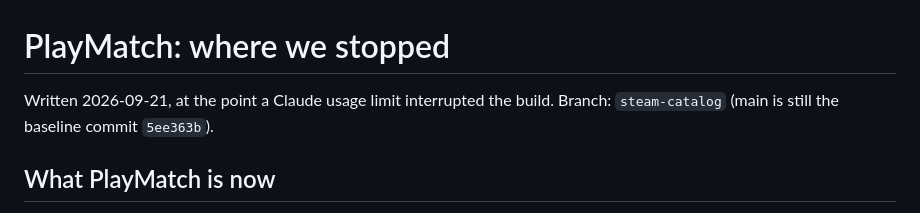
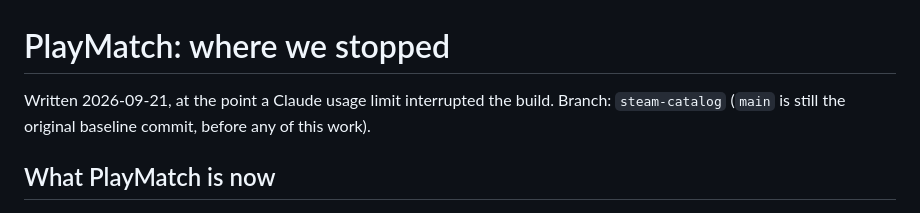
Before and after one commit to hexydexy/PlayMatch, a Markdown page: docs/superpowers/STATUS.md, the part around the change. Rendered like a GitHub page.

Commit message:
docs: drop a commit hash from the status note that no longer exists
Co-Authored-By: Claude Sonnet 5 <noreply@anthropic.com>

```diff
--- a/docs/superpowers/STATUS.md
+++ b/docs/superpowers/STATUS.md
@@ -1,6 +1,6 @@
 # PlayMatch: where we stopped
 
-Written 2026-09-21, at the point a Claude usage limit interrupted the build. Branch: `steam-catalog` (main is still the baseline commit `5ee363b`).
+Written 2026-09-21, at the point a Claude usage limit interrupted the build. Branch: `steam-catalog` (`main` is still the original baseline commit, before any of this work).
 
 ## What PlayMatch is now
 
```
